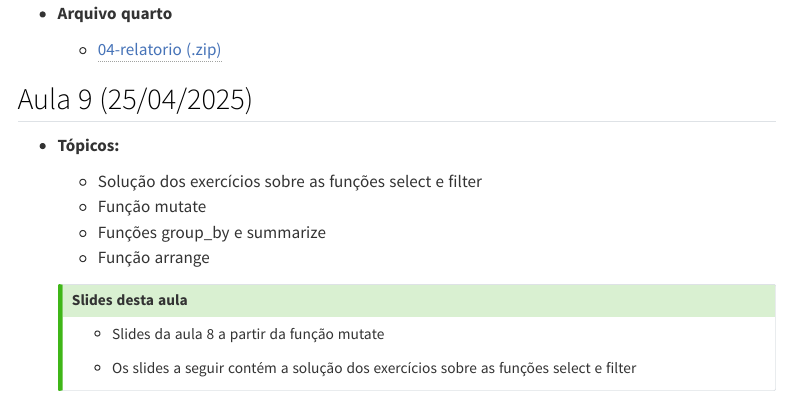
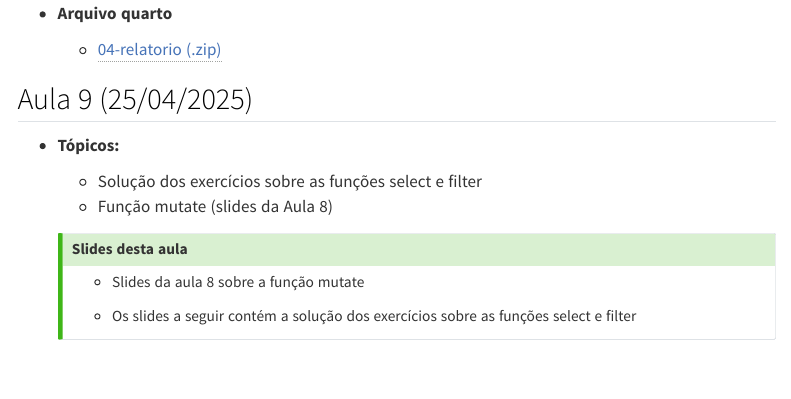
Before and after one commit to washingtonsilva/site_bach_icd2025, a Quarto document (cronograma.qmd): the page in a window 1100 px wide, from 8270 px down. Rendered offline with R 4.5, knitr and Pandoc in place of Quarto, with nearby package versions; menus at the side of the page are left out.

Commit message:
aula 9 pequeno ajuste tnos topicos

```diff
--- a/cronograma.qmd
+++ b/cronograma.qmd
@@ -329,14 +329,13 @@ próximas vezes.
 - **Tópicos:**
 
   - Solução dos exercícios sobre as funções select e filter
-  - Função mutate
-  - Funções group_by e summarize
-  - Função arrange
+  - Função mutate (slides da Aula 8)
+
 
   ::: {.callout-tip}
   ## Slides desta aula
 
-  - Slides da aula 8 a partir da função mutate
+  - Slides da aula 8 sobre a função mutate
 
   - Os slides a seguir contém a solução dos exercícios sobre as
     funções select e filter
```
Also changed, not shown: docs/search.json, 1 other file.
